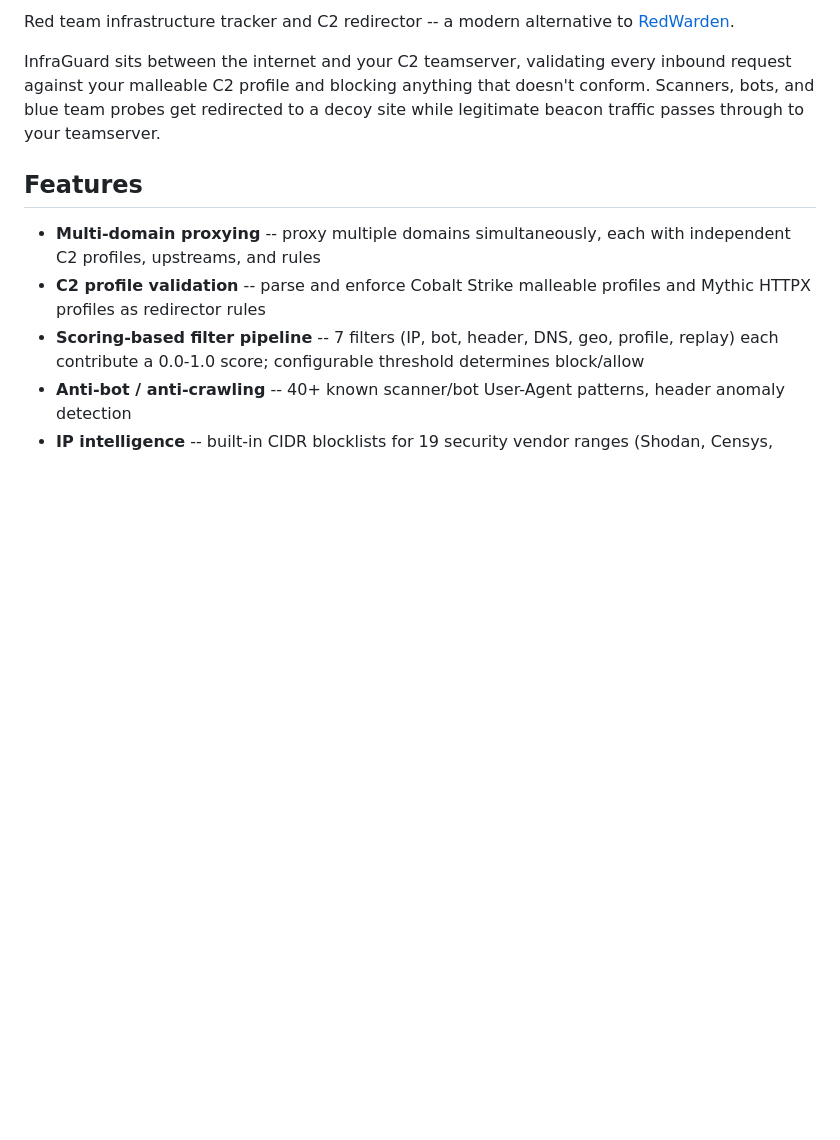
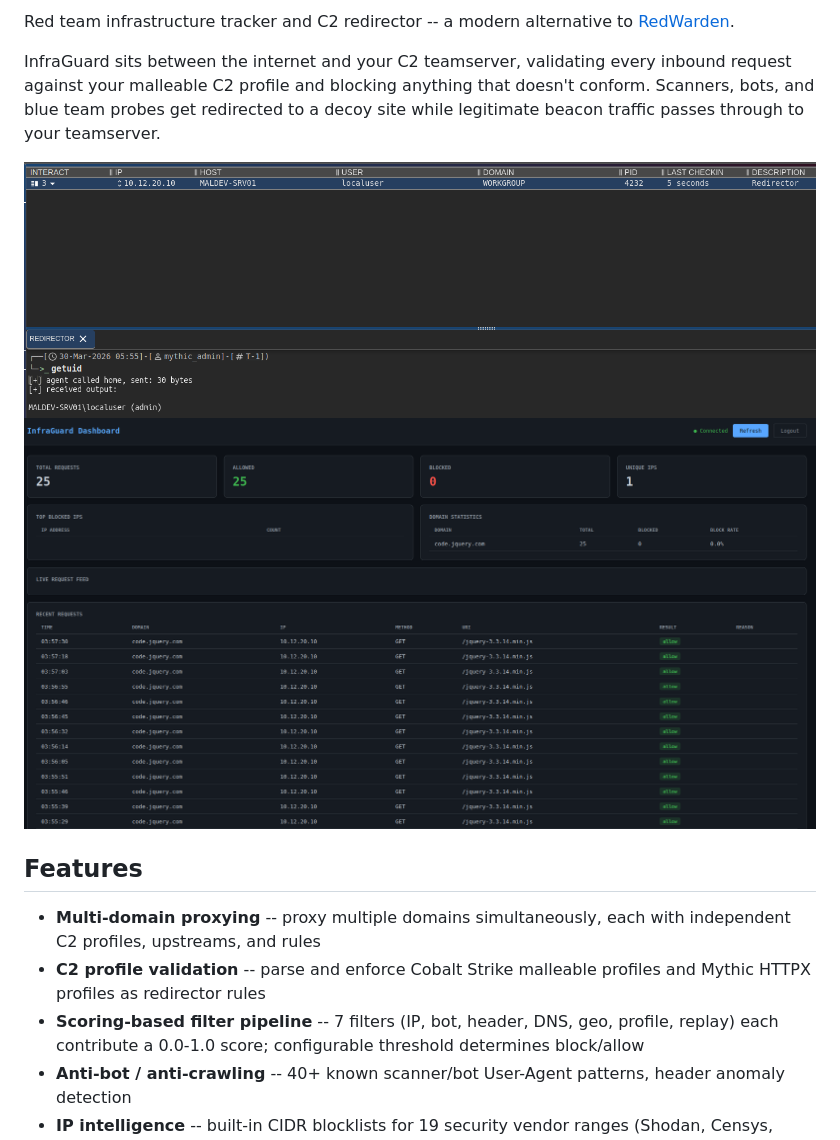
Before and after one commit to Whispergate/InfraGuard, a Markdown page: README.md, the part around the change. Rendered like a GitHub page; pictures changed too: images/infraguard_dashboard.png (added), images/xenon_callback.png (added); blank space fills up the shorter version.

```diff
--- a/README.md
+++ b/README.md
@@ -4,6 +4,8 @@ Red team infrastructure tracker and C2 redirector -- a modern alternative to [Re
 
 InfraGuard sits between the internet and your C2 teamserver, validating every inbound request against your malleable C2 profile and blocking anything that doesn't conform. Scanners, bots, and blue team probes get redirected to a decoy site while legitimate beacon traffic passes through to your teamserver.
 
+![Mythic Callbacks Xenon](/images/xenon_callback.png)
+![InfraGuard Dashboard](/images/infraguard_dashboard.png)
 ## Features
 
 - **Multi-domain proxying** -- proxy multiple domains simultaneously, each with independent C2 profiles, upstreams, and rules
```
Also changed, not shown: 1 other file.
